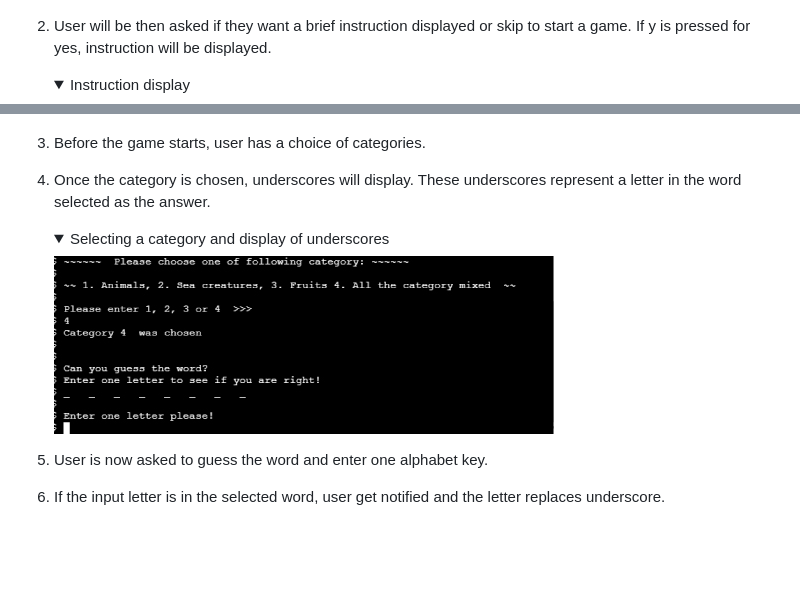
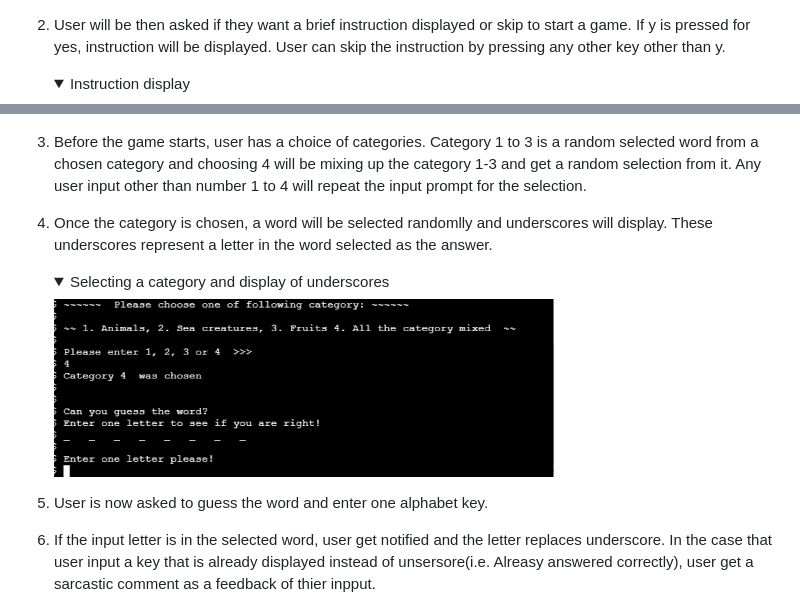
Before and after one commit to mwmlln/hangman, a Markdown page: README.md, 2 parts joined by grey strips. Drawn GitHub-style; folded sections open; blank space fills up the shorter version.

Commit message:
ADD hangman stage ss upload and readme revision

```diff
--- a/README.md
+++ b/README.md
@@ -94,13 +94,15 @@ When user completes entering their name, welcome message with their name appears
 
 2. User will be then asked if they want a brief instruction displayed or skip to start a game.
 If y is pressed for yes, instruction will be displayed.
+User can skip the instruction by pressing any other key other than y.
     <details><summary>Instruction display</summary>
     <img src="ss_images/instruction_ss.jpg" width="500">
     </details>
 
-3. Before the game starts, user has a choice of categories.
+3. Before the game starts, user has a choice of categories. Category 1 to 3 is a random selected word from a chosen category and choosing 4 will be mixing up the category 1-3 and get a random selection from it.
+Any user input other than number 1 to 4 will repeat the input prompt for the selection.
 
-4. Once the category is chosen, underscores will display. These underscores represent a letter in the word selected as the answer.
+4. Once the category is chosen, a word will be selected randomlly and underscores will display. These underscores represent a letter in the word selected as the answer.
 
     <details><summary>Selecting a category and display of underscores</summary>
     <img src="ss_images/category_and-geme_begining.jpg" width="500">
@@ -108,5 +110,7 @@ If y is pressed for yes, instruction will be displayed.
 
 5. User is now asked to guess the word and enter one alphabet key.
 
+
 6. If the input letter is in the selected word, user get notified and the letter replaces underscore.
+In the case that user input a key that is already displayed instead of unsersore(i.e. Alreasy answered correctly), user get a sarcastic comment as a feedback of thier inpput.
 
```
Also changed, not shown: other parts of README.md (+6 -1 lines), ss_images/hangman_stage_ss.jpg (added).
